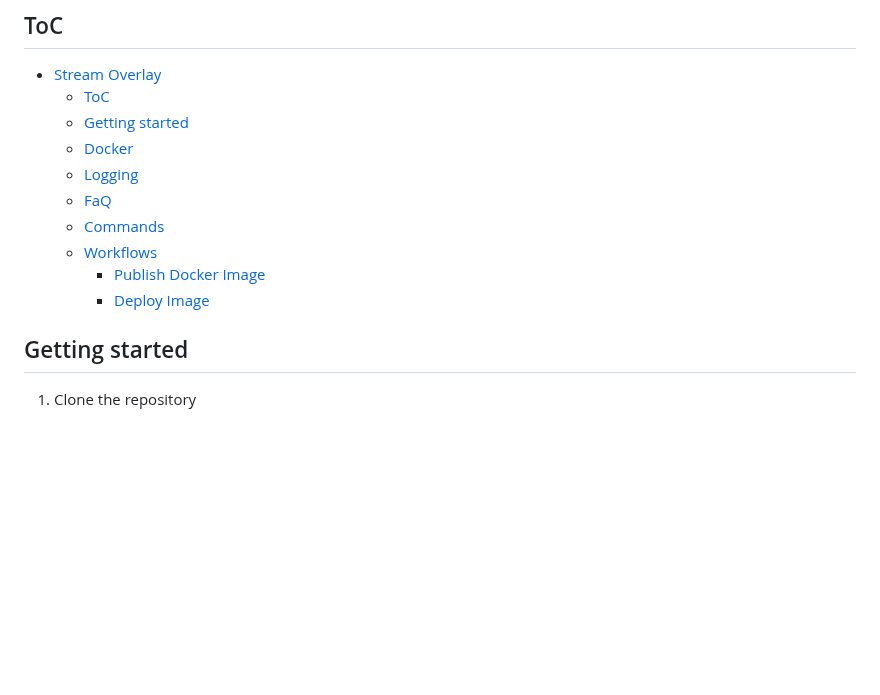
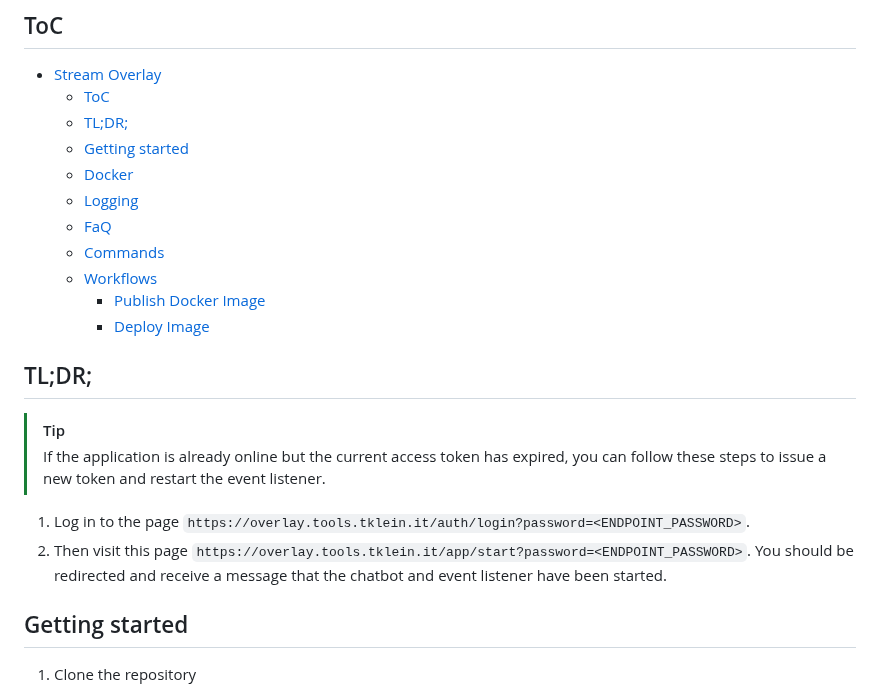
Before and after one commit to BlackBadPinguin/stream-overlay, a Markdown page: README.md, the part around the change. Rendered like a GitHub page; blank space fills up the shorter version.

Commit message:
docs: Provide an TL;DR; section

```diff
--- a/README.md
+++ b/README.md
@@ -6,6 +6,7 @@
 
 - [Stream Overlay](#stream-overlay)
   - [ToC](#toc)
+  - [TL;DR;](#tldr)
   - [Getting started](#getting-started)
   - [Docker](#docker)
   - [Logging](#logging)
@@ -14,6 +15,15 @@
   - [Workflows](#workflows)
     - [Publish Docker Image](#publish-docker-image)
     - [Deploy Image](#deploy-image)
+
+## TL;DR;
+
+> [!TIP]
+>
+> If the application is already online but the current access token has expired, you can follow these steps to issue a new token and restart the event listener.
+
+1. Log in to the page `https://overlay.tools.tklein.it/auth/login?password=<ENDPOINT_PASSWORD>`.
+2. Then visit this page `https://overlay.tools.tklein.it/app/start?password=<ENDPOINT_PASSWORD>`. You should be redirected and receive a message that the chatbot and event listener have been started.
 
 ## Getting started
 
```
